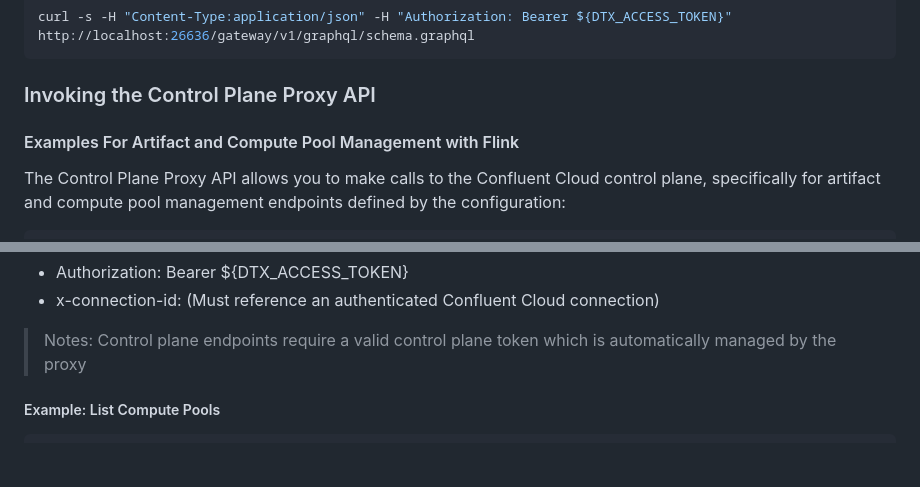
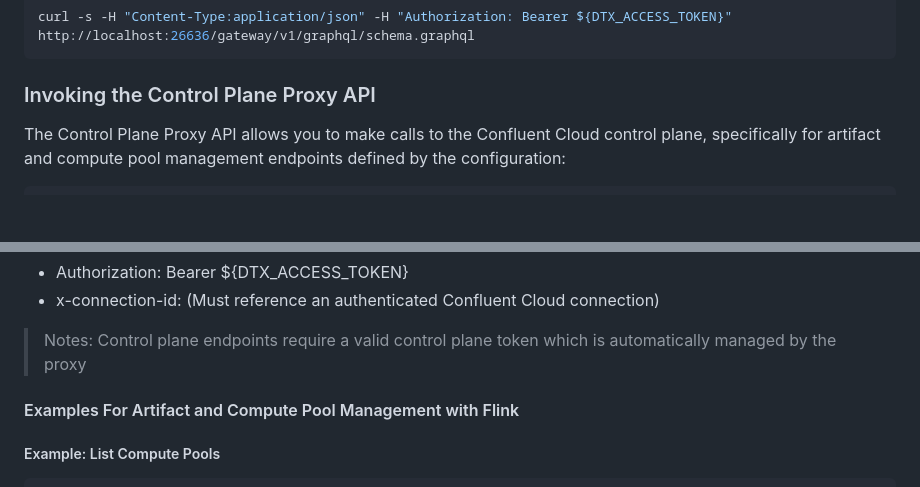
Before and after one commit to confluentinc/ide-sidecar, a Markdown page: CONTRIBUTING.md, 2 parts joined by grey strips. Drawn GitHub-style; blank space fills up the shorter version.

Commit message:
restructure a bit

````diff
--- a/CONTRIBUTING.md
+++ b/CONTRIBUTING.md
@@ -692,8 +692,6 @@ curl -s -H "Content-Type:application/json" -H "Authorization: Bearer ${DTX_ACCES
 
 ### Invoking the Control Plane Proxy API
 
-#### Examples For Artifact and Compute Pool Management with Flink
-
 The Control Plane Proxy API allows you to make calls to the Confluent Cloud control plane, specifically for artifact and compute pool management endpoints defined by the configuration:
 
 ```yaml
@@ -715,6 +713,8 @@ Required headers:
 
 > Notes:
   Control plane endpoints require a valid control plane token which is automatically managed by the proxy
+
+#### Examples For Artifact and Compute Pool Management with Flink
 
 ##### Example: List Compute Pools
 
````
